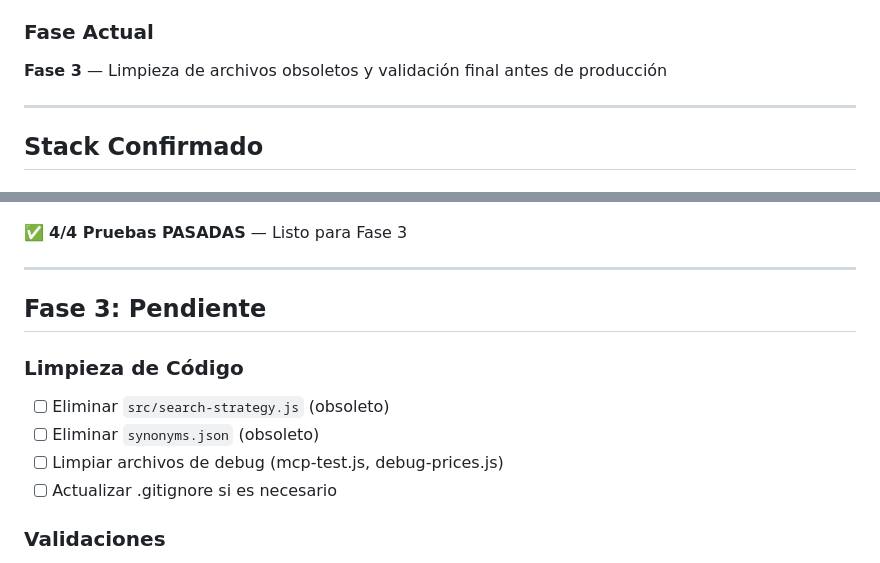
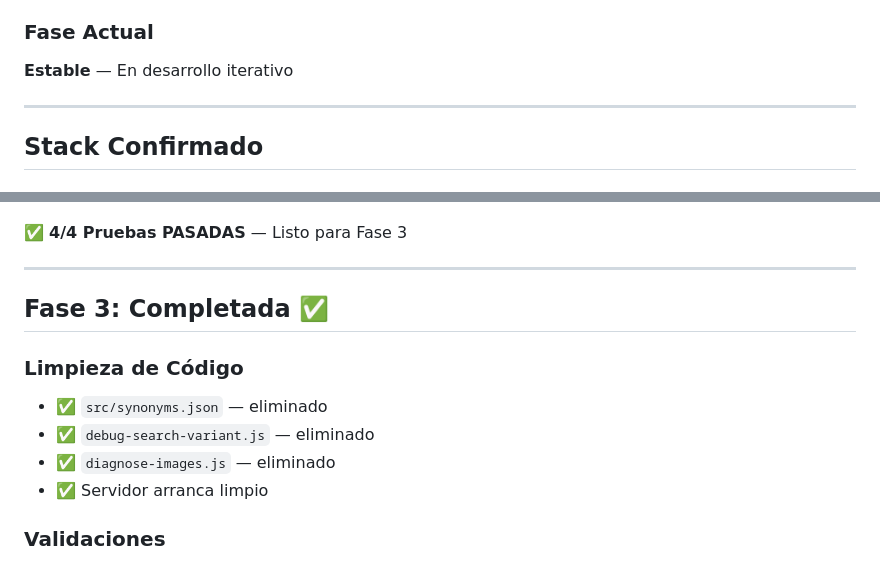
Before and after one commit to LIFT-Studio/whatsapp-bot, a Markdown page: PROJECT.md, 2 parts joined by grey strips. Drawn GitHub-style.

Commit message:
docs: mark Phase 3 cleanup as complete
Co-Authored-By: Claude Sonnet 4.6 <noreply@anthropic.com>

```diff
--- a/PROJECT.md
+++ b/PROJECT.md
@@ -16,7 +16,7 @@ Bot conversacional integrado con Shopify para búsqueda de productos, gestión d
 - **Respuestas a políticas** ✅ — Via Storefront MCP (`search_shop_policies_and_faqs`)
 
 ### Fase Actual
-**Fase 3** — Limpieza de archivos obsoletos y validación final antes de producción
+**Estable** — En desarrollo iterativo
 
 ---
 
@@ -181,13 +181,13 @@ curl -X POST http://localhost:3000/api/chat \
 
 ---
 
-## Fase 3: Pendiente
+## Fase 3: Completada ✅
 
 ### Limpieza de Código
-- [ ] Eliminar `src/search-strategy.js` (obsoleto)
-- [ ] Eliminar `synonyms.json` (obsoleto)
-- [ ] Limpiar archivos de debug (mcp-test.js, debug-prices.js)
-- [ ] Actualizar .gitignore si es necesario
+- ✅ `src/synonyms.json` — eliminado
+- ✅ `debug-search-variant.js` — eliminado
+- ✅ `diagnose-images.js` — eliminado
+- ✅ Servidor arranca limpio
 
 ### Validaciones
 - [ ] Ejecutar test-e2e.js completo
```
